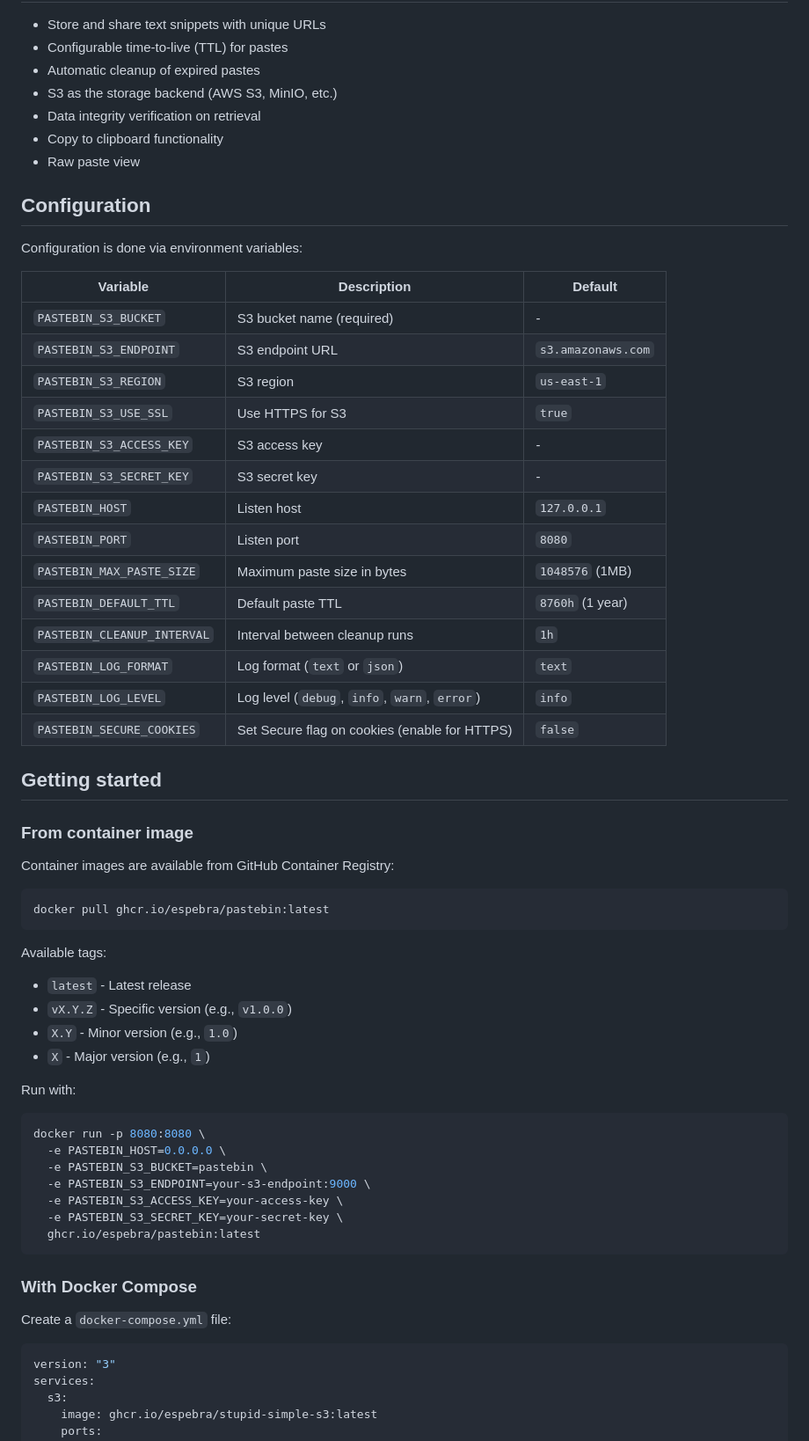
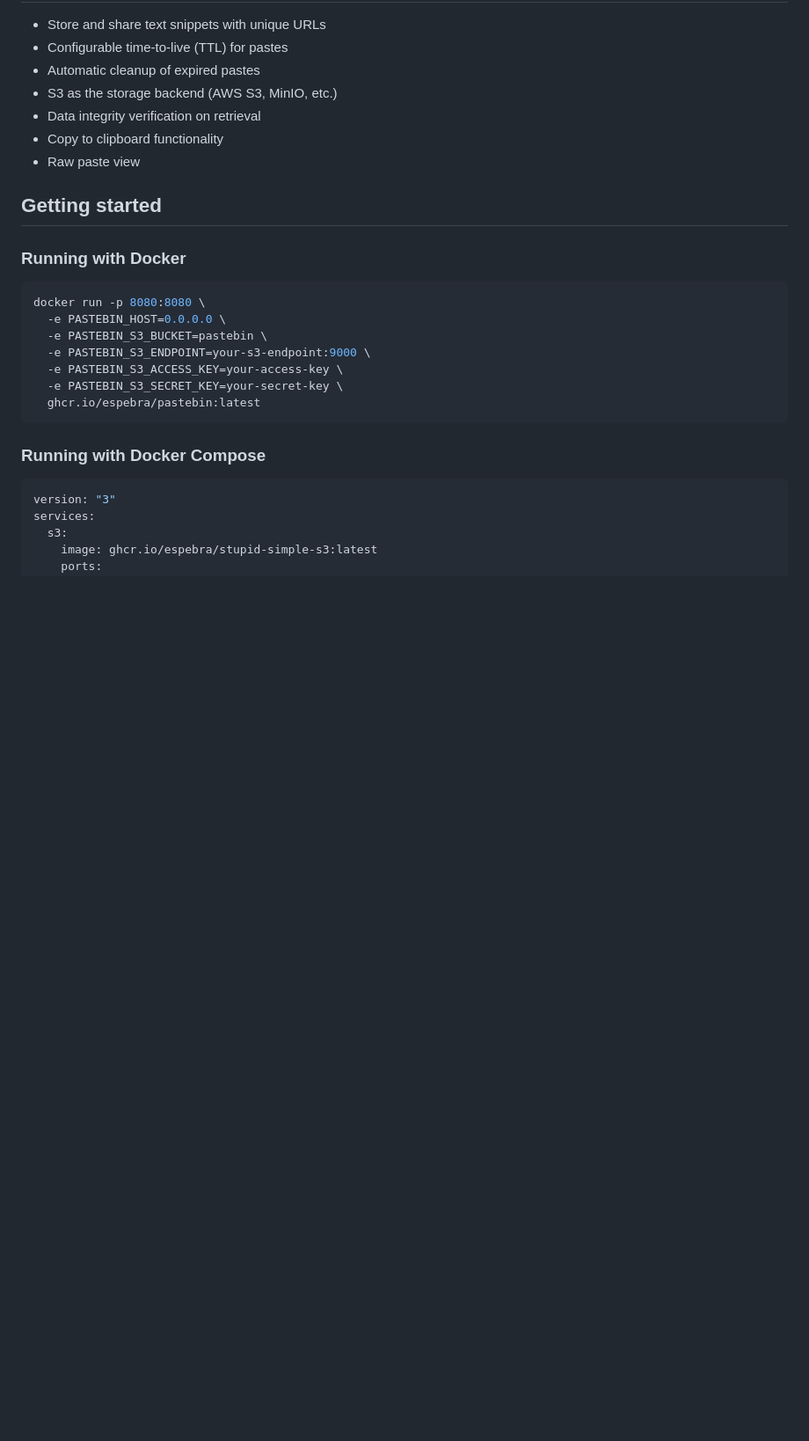
Before and after one commit to espebra/pastebin, a Markdown page: README.md, the part around one of its changes. Shown at 88% size. Rendered like a GitHub page; blank space fills up the shorter version.

````diff
--- a/README.md
+++ b/README.md
@@ -17,44 +17,9 @@ A simple, self-hosted pastebin service with S3-compatible storage backend.
 - Copy to clipboard functionality
 - Raw paste view
 
-## Configuration
-
-Configuration is done via environment variables:
-
-| Variable | Description | Default |
-|----------|-------------|---------|
-| `PASTEBIN_S3_BUCKET` | S3 bucket name (required) | - |
-| `PASTEBIN_S3_ENDPOINT` | S3 endpoint URL | `s3.amazonaws.com` |
-| `PASTEBIN_S3_REGION` | S3 region | `us-east-1` |
-| `PASTEBIN_S3_USE_SSL` | Use HTTPS for S3 | `true` |
-| `PASTEBIN_S3_ACCESS_KEY` | S3 access key | - |
-| `PASTEBIN_S3_SECRET_KEY` | S3 secret key | - |
-| `PASTEBIN_HOST` | Listen host | `127.0.0.1` |
-| `PASTEBIN_PORT` | Listen port | `8080` |
-| `PASTEBIN_MAX_PASTE_SIZE` | Maximum paste size in bytes | `1048576` (1MB) |
-| `PASTEBIN_DEFAULT_TTL` | Default paste TTL | `8760h` (1 year) |
-| `PASTEBIN_CLEANUP_INTERVAL` | Interval between cleanup runs | `1h` |
-| `PASTEBIN_LOG_FORMAT` | Log format (`text` or `json`) | `text` |
-| `PASTEBIN_LOG_LEVEL` | Log level (`debug`, `info`, `warn`, `error`) | `info` |
-| `PASTEBIN_SECURE_COOKIES` | Set Secure flag on cookies (enable for HTTPS) | `false` |
-
 ## Getting started
 
-### From container image
-
-Container images are available from GitHub Container Registry:
-
-```bash
-docker pull ghcr.io/espebra/pastebin:latest
-```
-
-Available tags:
-- `latest` - Latest release
-- `vX.Y.Z` - Specific version (e.g., `v1.0.0`)
-- `X.Y` - Minor version (e.g., `1.0`)
-- `X` - Major version (e.g., `1`)
-
-Run with:
+### Running with Docker
 
 ```bash
 docker run -p 8080:8080 \
@@ -66,9 +31,7 @@ docker run -p 8080:8080 \
   ghcr.io/espebra/pastebin:latest
 ```
 
-### With Docker Compose
-
-Create a `docker-compose.yml` file:
+### Running with Docker Compose
 
 ```yaml
 version: "3"
````
Also changed, not shown: other parts of README.md (+34 -37 lines).
